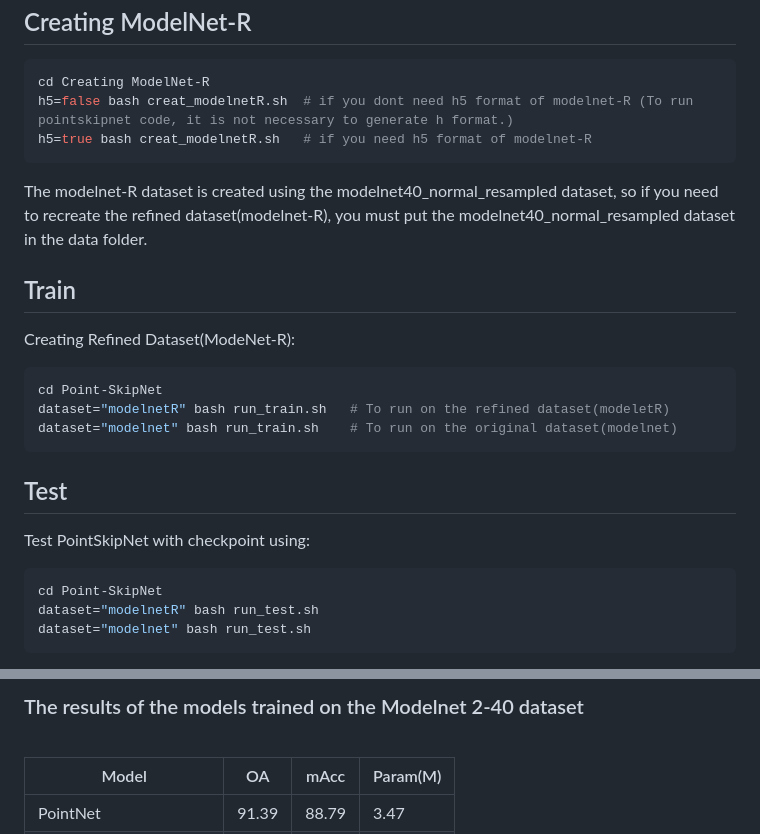
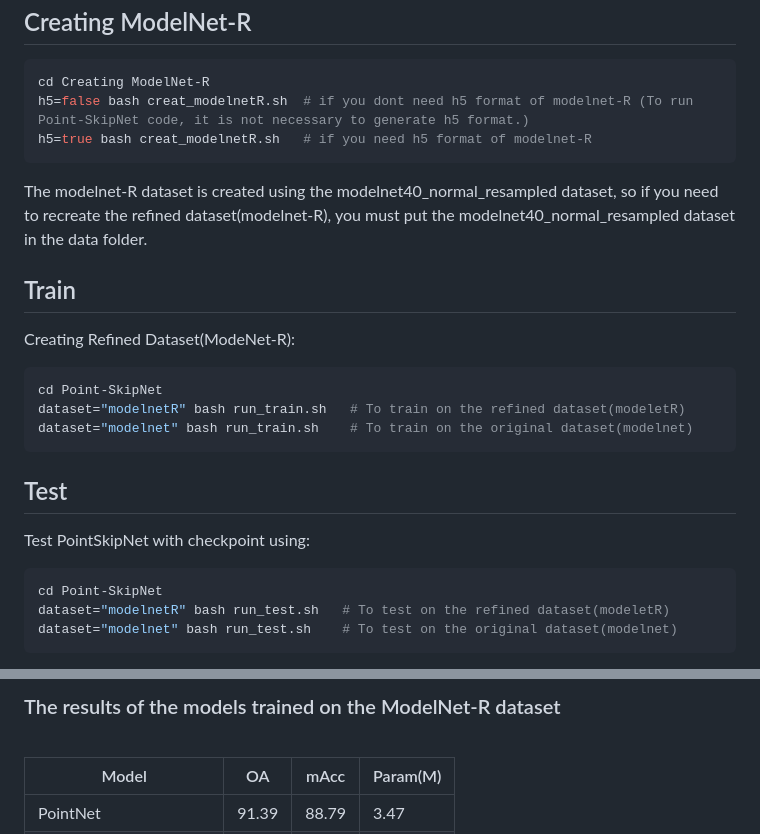
Before and after one commit to m-saeid/ModeNetR_PointSkipNet, a Markdown page: README.md, 2 parts joined by grey strips. GitHub-like rendering.

````diff
--- a/README.md
+++ b/README.md
@@ -36,7 +36,7 @@ If you need the information of the modelnet40_normal_resampled folder, be sure t
 ## Creating ModelNet-R
 ```shell
 cd Creating ModelNet-R
-h5=false bash creat_modelnetR.sh  # if you dont need h5 format of modelnet-R (To run pointskipnet code, it is not necessary to generate h format.)
+h5=false bash creat_modelnetR.sh  # if you dont need h5 format of modelnet-R (To run Point-SkipNet code, it is not necessary to generate h5 format.)
 h5=true bash creat_modelnetR.sh   # if you need h5 format of modelnet-R
 ```
 The modelnet-R dataset is created using the modelnet40_normal_resampled dataset, so if you need to recreate the refined dataset(modelnet-R), you must put the modelnet40_normal_resampled dataset in the data folder.
@@ -46,8 +46,8 @@ The modelnet-R dataset is created using the modelnet40_normal_resampled dataset,
 Creating Refined Dataset(ModeNet-R):
 ```shell
 cd Point-SkipNet
-dataset="modelnetR" bash run_train.sh   # To run on the refined dataset(modeletR)
-dataset="modelnet" bash run_train.sh    # To run on the original dataset(modelnet)
+dataset="modelnetR" bash run_train.sh   # To train on the refined dataset(modeletR)
+dataset="modelnet" bash run_train.sh    # To train on the original dataset(modelnet)
 ```
 
 
@@ -56,6 +56,6 @@ dataset="modelnet" bash run_train.sh    # To run on the original dataset(modelne
 Test PointSkipNet with checkpoint using:
 ```shell
 cd Point-SkipNet
-dataset="modelnetR" bash run_test.sh
-dataset="modelnet" bash run_test.sh
+dataset="modelnetR" bash run_test.sh   # To test on the refined dataset(modeletR)
+dataset="modelnet" bash run_test.sh    # To test on the original dataset(modelnet)
 ```
@@ -64,7 +64,7 @@ dataset="modelnet" bash run_test.sh
 <br />
 
 
-### The results of the models trained on the Modelnet 2-40 dataset
+### The results of the models trained on the ModelNet-R dataset
 <br />
 
 |     Model     |       OA      |      mAcc     |   Param(M)    |
````
Also changed, not shown: other parts of README.md (+4 -48 lines).
